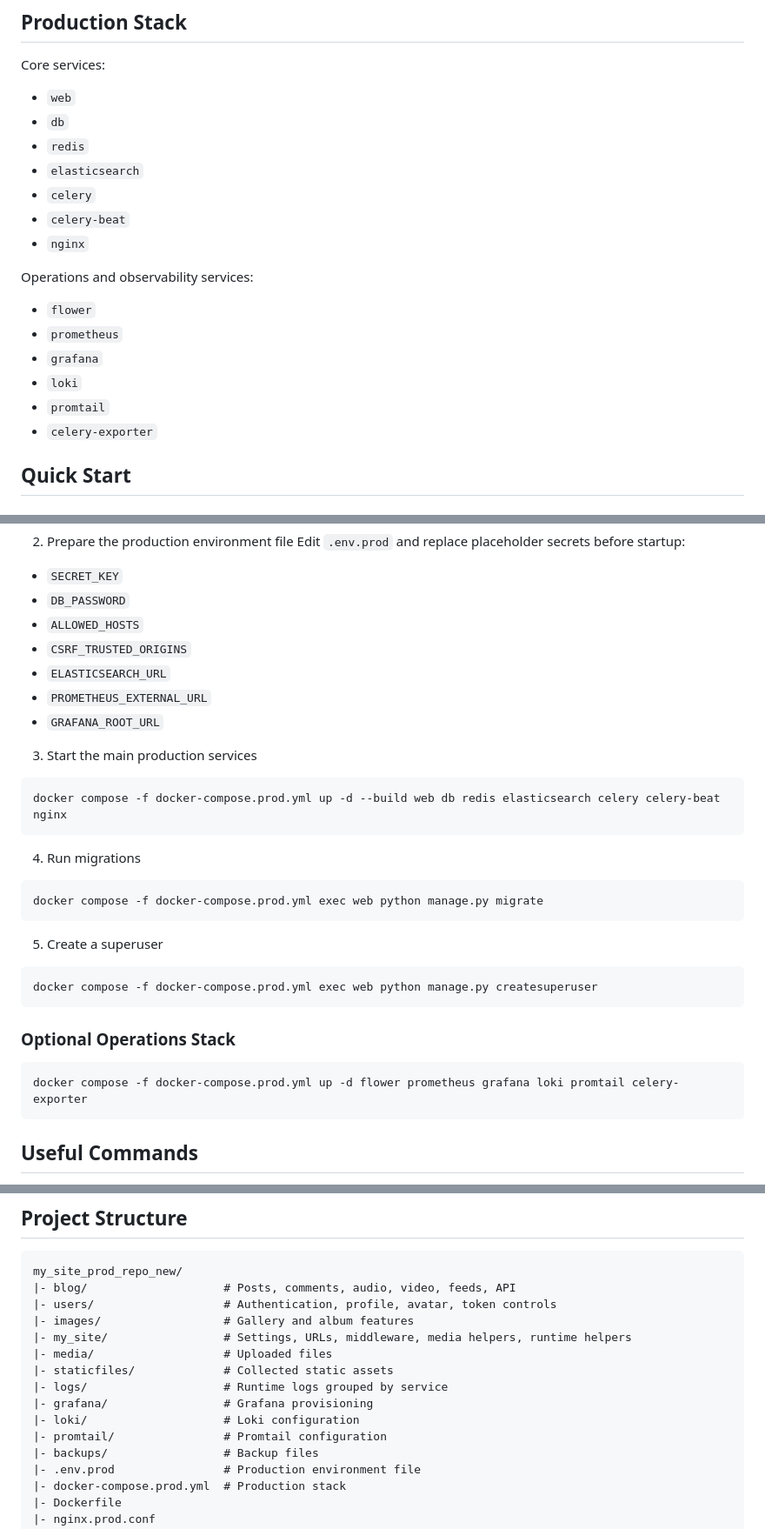
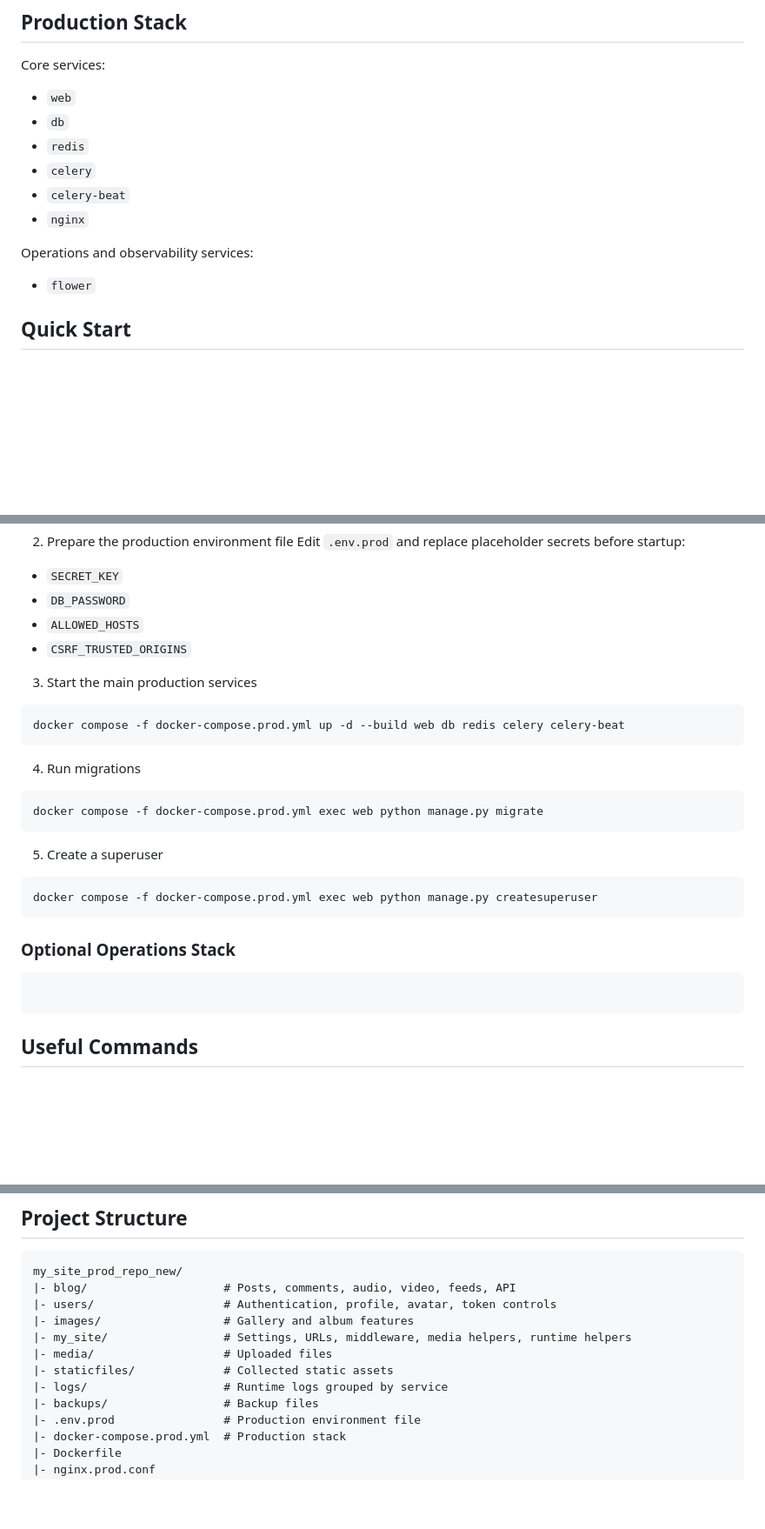
Before and after one commit to aaab0914/my_site_prod, a Markdown page: README.md, 3 parts joined by grey strips. Shown at 87% size. Rendered like a GitHub page; blank space fills up the shorter version.

Commit message:
docs: align README with the active production stack
Correct the production deployment command and remove obsolete monitoring and Elasticsearch settings from the documentation. Keep the README structure and current web, database, Redis, Celery, Celery Beat, Flower, and Nginx services consistent with docker-compose.prod.yml.

````diff
--- a/README.md
+++ b/README.md
@@ -124,18 +124,12 @@ Core services:
 - `web`
 - `db`
 - `redis`
-- `elasticsearch`
 - `celery`
 - `celery-beat`
 - `nginx`
 
 Operations and observability services:
 - `flower`
-- `prometheus`
-- `grafana`
-- `loki`
-- `promtail`
-- `celery-exporter`
 
 ## Quick Start
 
@@ -183,13 +177,10 @@ Edit `.env.prod` and replace placeholder secrets before startup:
 - `DB_PASSWORD`
 - `ALLOWED_HOSTS`
 - `CSRF_TRUSTED_ORIGINS`
-- `ELASTICSEARCH_URL`
-- `PROMETHEUS_EXTERNAL_URL`
-- `GRAFANA_ROOT_URL`
 
 3. Start the main production services
 ```bash
-docker compose -f docker-compose.prod.yml up -d --build web db redis elasticsearch celery celery-beat nginx
+docker compose -f docker-compose.prod.yml up -d --build web db redis celery celery-beat
 ```
 
 4. Run migrations
@@ -204,7 +195,6 @@ docker compose -f docker-compose.prod.yml exec web python manage.py createsuperu
 
 ### Optional Operations Stack
 ```bash
-docker compose -f docker-compose.prod.yml up -d flower prometheus grafana loki promtail celery-exporter
 ```
 
 ## Useful Commands
@@ -241,9 +231,6 @@ my_site_prod_repo_new/
 |- media/                   # Uploaded files
 |- staticfiles/             # Collected static assets
 |- logs/                    # Runtime logs grouped by service
-|- grafana/                 # Grafana provisioning
-|- loki/                    # Loki configuration
-|- promtail/                # Promtail configuration
 |- backups/                 # Backup files
 |- .env.prod                # Production environment file
 |- docker-compose.prod.yml  # Production stack
````
